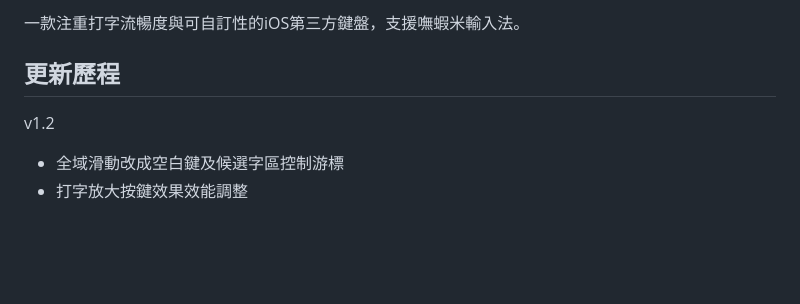
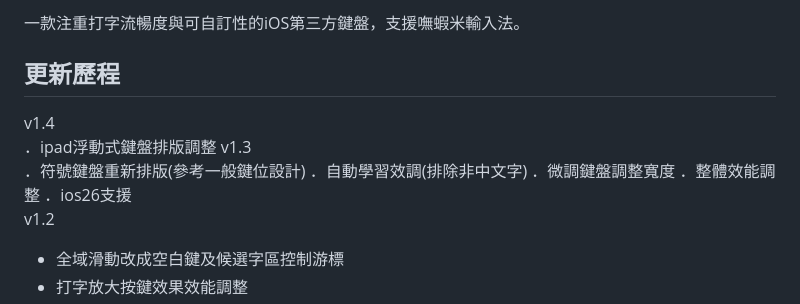
Before and after one commit to xing0501/nothingIME, a Markdown page: README.md, the part around the change. Rendered like a GitHub page; blank space fills up the shorter version.

```diff
--- a/README.md
+++ b/README.md
@@ -3,6 +3,15 @@
 一款注重打字流暢度與可自訂性的iOS第三方鍵盤，支援嘸蝦米輸入法。
 
 ## 更新歷程
+v1.4<br/>
+．ipad浮動式鍵盤排版調整
+v1.3<br/>
+．符號鍵盤重新排版(參考一般鍵位設計)
+．自動學習效調(排除非中文字)
+．微調鍵盤調整寬度
+．整體效能調整
+．ios26支援
+<br/>
 v1.2<br/>
 - 全域滑動改成空白鍵及候選字區控制游標
 - 打字放大按鍵效果效能調整
```
